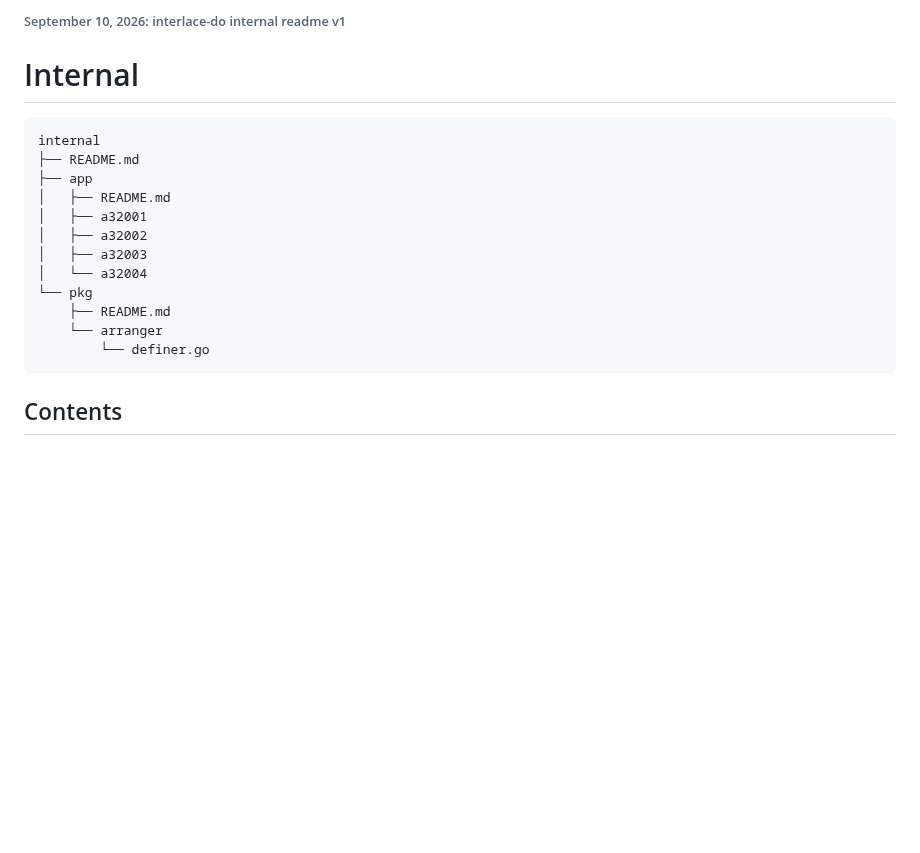
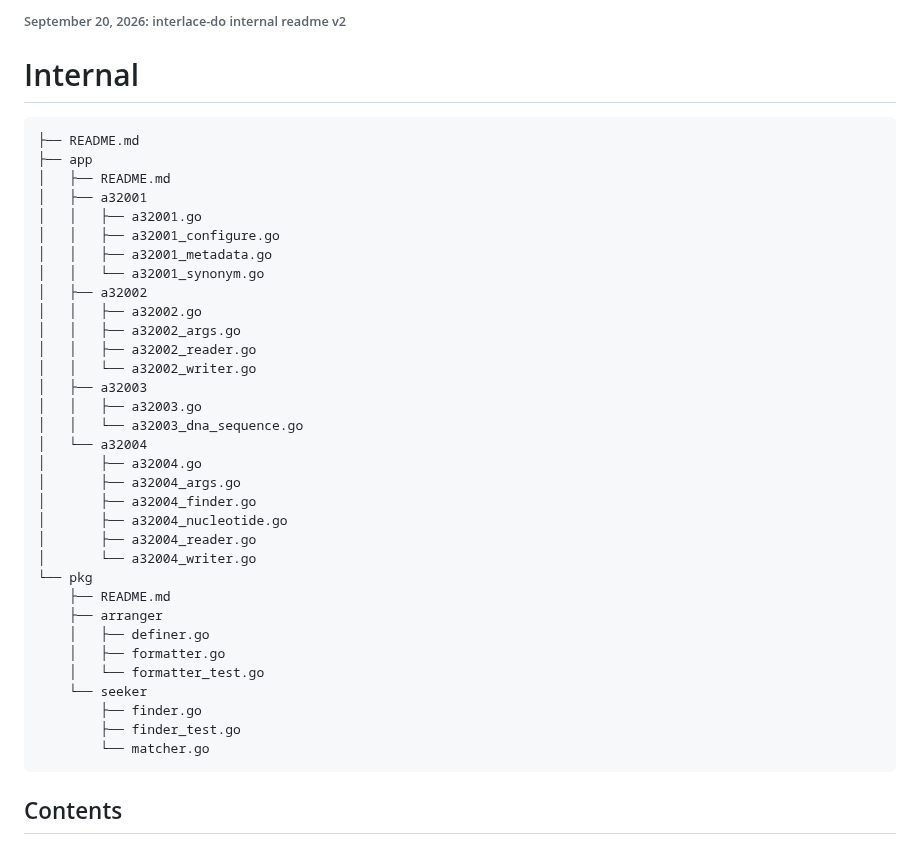
Before and after one commit to sas-quantome/interlace-do, a Markdown page: internal/README.md, the part around the change. Rendered like a GitHub page; blank space fills up the shorter version.

````diff
--- a/internal/README.md
+++ b/internal/README.md
@@ -1,20 +1,41 @@
-###### September 10, 2026: interlace-do internal readme v1
+###### September 20, 2026: interlace-do internal readme v2
 
 # Internal
 
 ```text
-internal
 ├── README.md
 ├── app
 │   ├── README.md
 │   ├── a32001
+│   │   ├── a32001.go
+│   │   ├── a32001_configure.go
+│   │   ├── a32001_metadata.go
+│   │   └── a32001_synonym.go
 │   ├── a32002
+│   │   ├── a32002.go
+│   │   ├── a32002_args.go
+│   │   ├── a32002_reader.go
+│   │   └── a32002_writer.go
 │   ├── a32003
+│   │   ├── a32003.go
+│   │   └── a32003_dna_sequence.go
 │   └── a32004
+│       ├── a32004.go
+│       ├── a32004_args.go
+│       ├── a32004_finder.go
+│       ├── a32004_nucleotide.go
+│       ├── a32004_reader.go
+│       └── a32004_writer.go
 └── pkg
     ├── README.md
-    └── arranger
-        └── definer.go
+    ├── arranger
+    │   ├── definer.go
+    │   ├── formatter.go
+    │   └── formatter_test.go
+    └── seeker
+        ├── finder.go
+        ├── finder_test.go
+        └── matcher.go
 ```
 
 ## Contents
````
Also changed, not shown: cmd/README.md (+4 -5 lines), assets/primary_storage.png (added), 12 other files.
